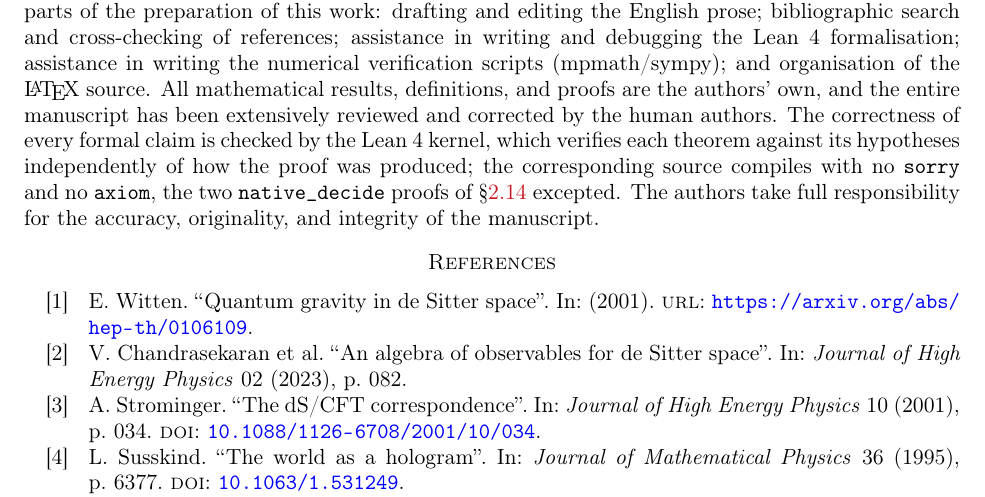
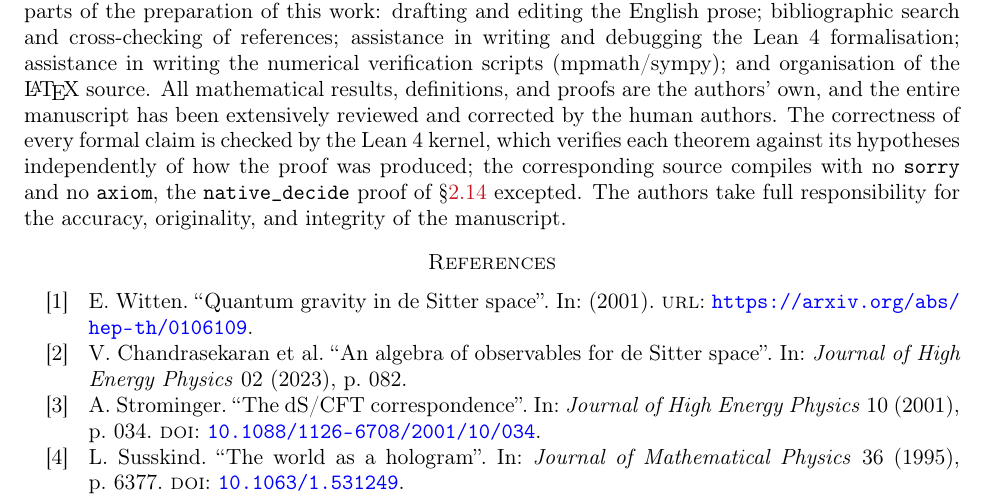
Before and after one commit to omega-pcf/03-crystalline-worldsheet, a LaTeX paper (main.tex, which reads src/chapters/acknowledgments.tex): part of page 91 of 96, cut so that both start at the same text. Compiled offline with pdfLaTeX.

Commit message:
fix(acknowledgments): correct native_decide count from two to one

```diff
--- a/src/chapters/acknowledgments.tex
+++ b/src/chapters/acknowledgments.tex
@@ -56,6 +56,6 @@ mathematical results, definitions, and proofs are the authors' own, and the enti
 manuscript has been extensively reviewed and corrected by the human authors. The
 correctness of every formal claim is checked by the Lean~4 kernel, which verifies each
 theorem against its hypotheses independently of how the proof was produced; the
-corresponding source compiles with no \texttt{sorry} and no \texttt{axiom}, the two
-\texttt{native\_decide} proofs of \S\ref{ssec:status} excepted. The authors take full
+corresponding source compiles with no \texttt{sorry} and no \texttt{axiom}, the
+\texttt{native\_decide} proof of \S\ref{ssec:status} excepted. The authors take full
 responsibility for the accuracy, originality, and integrity of the manuscript.
```
